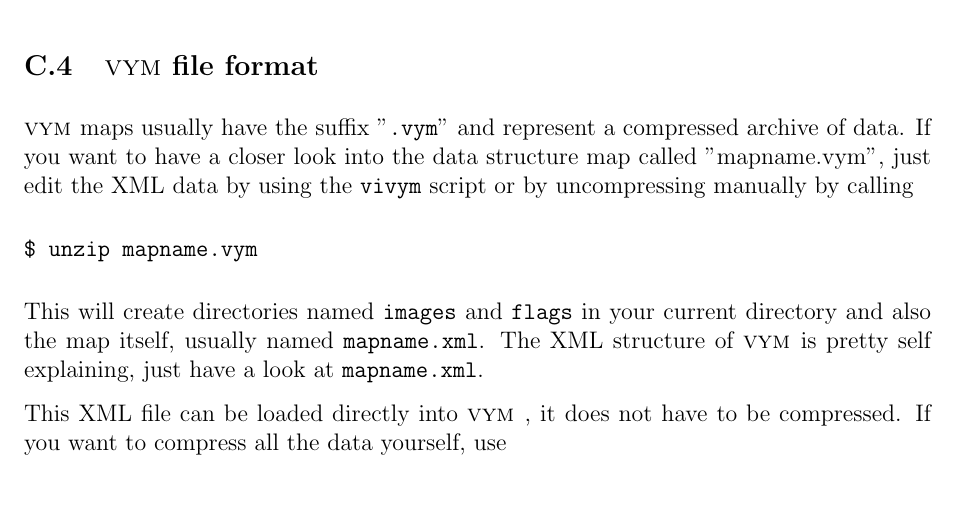
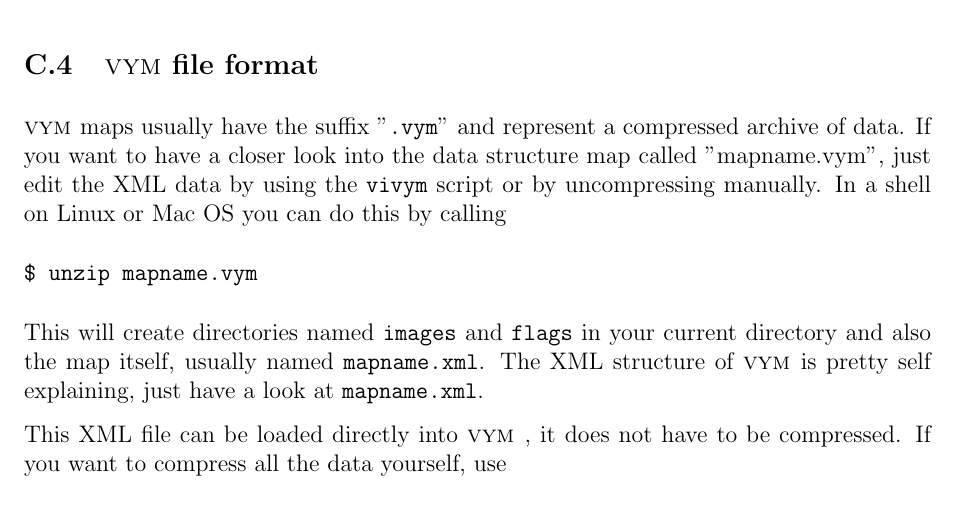
Before and after one commit to insilmaril/vym, a LaTeX document (tex/vym.tex): part of page 52 of 54, cut so that both start at the same text. Compiled offline with pdfLaTeX.

Commit message:
Minor typo

```diff
--- a/tex/vym.tex
+++ b/tex/vym.tex
@@ -1767,7 +1767,8 @@ also use the "-l" (local) option on startup (see \ref{options}).
 \vym maps usually have the suffix "{\tt .vym}" and represent a
 compressed archive of data. If you want to have a closer look into the
 data structure map called "mapname.vym", just edit the XML data
-by using the {\tt vivym} script or by uncompressing manually by calling
+by using the {\tt vivym} script or by uncompressing manually. In a shell
+on Linux or Mac OS you can do this by calling
 \begin{code}
 \$ unzip mapname.vym
 \end{code}
```
